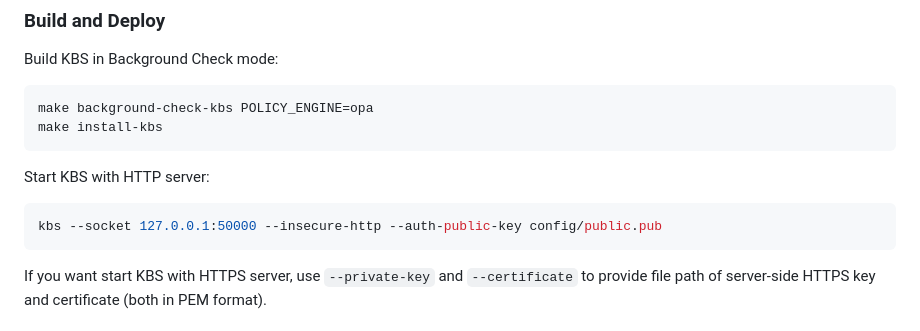
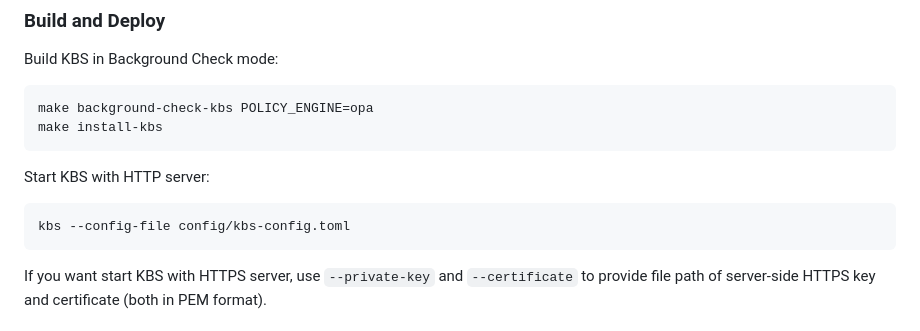
Before and after one commit to confidential-containers/trustee, a Markdown page: quickstart.md, the part around the change. Drawn GitHub-style.

Commit message:
quickstart: update quick start document
Close #164

Signed-off-by: Xynnn007 <xynnn@linux.alibaba.com>

````diff
--- a/quickstart.md
+++ b/quickstart.md
@@ -45,7 +45,7 @@ make install-kbs
 
 Start KBS with HTTP server:
 ```shell
-kbs --socket 127.0.0.1:50000 --insecure-http --auth-public-key config/public.pub
+kbs --config-file config/kbs-config.toml
 ```
 
 If you want start KBS with HTTPS server, use `--private-key` and `--certificate`
````
